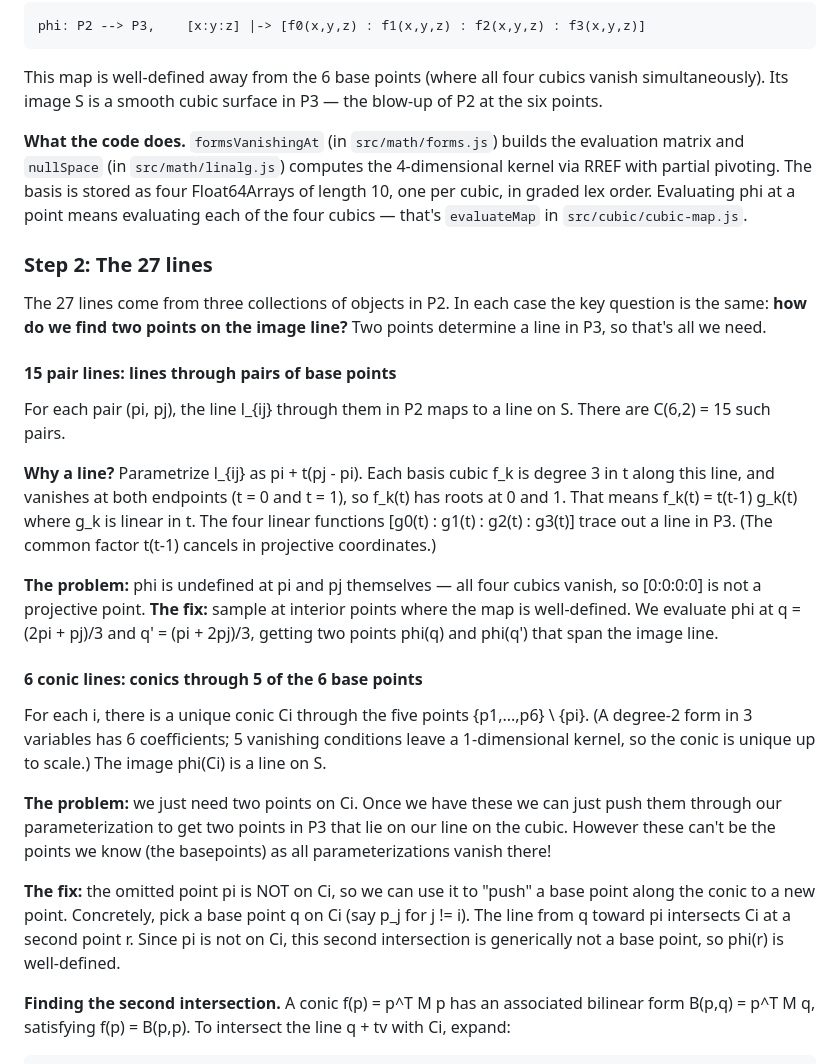
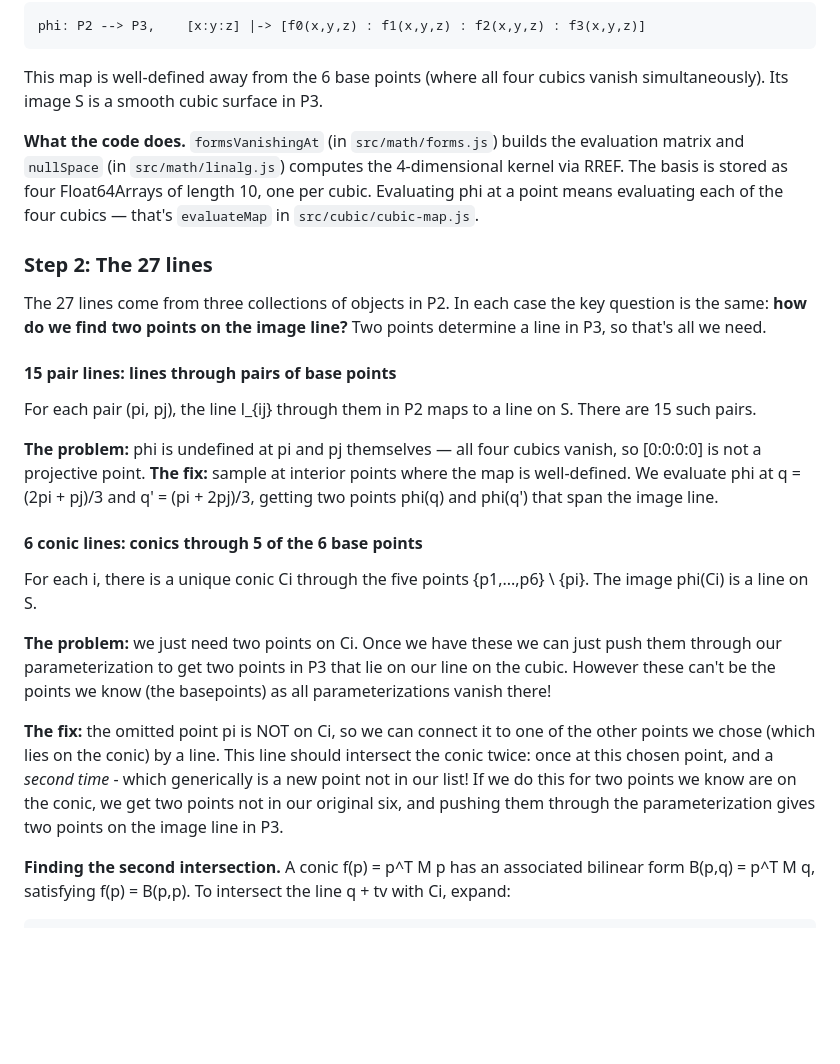
Before and after one commit to stevejtrettel/cubic-lines, a Markdown page: README.md, the part around the change. GitHub-like rendering; blank space fills up the shorter version.

Commit message:
small readme updates

```diff
--- a/README.md
+++ b/README.md
@@ -47,13 +47,12 @@ These four cubics define a rational map
 
 This map is well-defined away from the 6 base points (where all four
 cubics vanish simultaneously). Its image S is a smooth cubic surface in
-P3 — the blow-up of P2 at the six points.
+P3.
 
 **What the code does.** `formsVanishingAt` (in `src/math/forms.js`)
 builds the evaluation matrix and `nullSpace` (in `src/math/linalg.js`)
-computes the 4-dimensional kernel via RREF with partial pivoting.
-The basis is stored as four Float64Arrays of length 10, one per cubic,
-in graded lex order. Evaluating phi at a point means evaluating each
+computes the 4-dimensional kernel via RREF.
+The basis is stored as four Float64Arrays of length 10, one per cubic. Evaluating phi at a point means evaluating each
 of the four cubics — that's `evaluateMap` in `src/cubic/cubic-map.js`.
 
 ### Step 2: The 27 lines
@@ -65,14 +64,8 @@ image line?** Two points determine a line in P3, so that's all we need.
 #### 15 pair lines: lines through pairs of base points
 
 For each pair (pi, pj), the line l_{ij} through them in P2 maps to a
-line on S. There are C(6,2) = 15 such pairs.
+line on S. There are 15 such pairs.
 
-**Why a line?** Parametrize l_{ij} as pi + t(pj - pi). Each basis
-cubic f_k is degree 3 in t along this line, and vanishes at both
-endpoints (t = 0 and t = 1), so f_k(t) has roots at 0 and 1. That
-means f_k(t) = t(t-1) g_k(t) where g_k is linear in t. The four
-linear functions [g0(t) : g1(t) : g2(t) : g3(t)] trace out a line in
-P3. (The common factor t(t-1) cancels in projective coordinates.)
 
 **The problem:** phi is undefined at pi and pj themselves — all four
 cubics vanish, so [0:0:0:0] is not a projective point. **The fix:**
@@ -83,19 +76,14 @@ phi(q) and phi(q') that span the image line.
 #### 6 conic lines: conics through 5 of the 6 base points
 
 For each i, there is a unique conic Ci through the five points
-{p1,...,p6} \ {pi}. (A degree-2 form in 3 variables has 6 coefficients;
-5 vanishing conditions leave a 1-dimensional kernel, so the conic is
-unique up to scale.) The image phi(Ci) is a line on S.
+{p1,...,p6} \ {pi}. The image phi(Ci) is a line on S.
 
 
 **The problem:** we just need two points on Ci. Once we have these we can just push them through our parameterization to get two points in P3 that lie on our line on the cubic.  However these can't be the points we know (the basepoints) as all parameterizations vanish there!
 
  **The fix:** the omitted point pi is NOT
-on Ci, so we can use it to "push" a base point along the conic to a
-new point. Concretely, pick a base point q on Ci (say p_j for j != i).
-The line from q toward pi intersects Ci at a second point r. Since pi
-is not on Ci, this second intersection is generically not a base point,
-so phi(r) is well-defined.
+on Ci, so we can connect it to one of the other points we chose (which lies on the conic) by a line.  This line should intersect the conic twice: once at this chosen point, and a *second time* - which generically is a new point not in our list!  If we do this for two points we know are on the conic, we get two points not in our original six, and pushing them through the parameterization gives two points on the image line in P3.
+
 
 **Finding the second intersection.** A conic f(p) = p^T M p has an
 associated bilinear form B(p,q) = p^T M q, satisfying f(p) = B(p,p).
```
